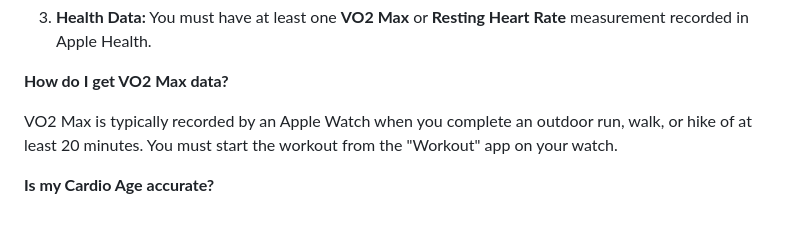
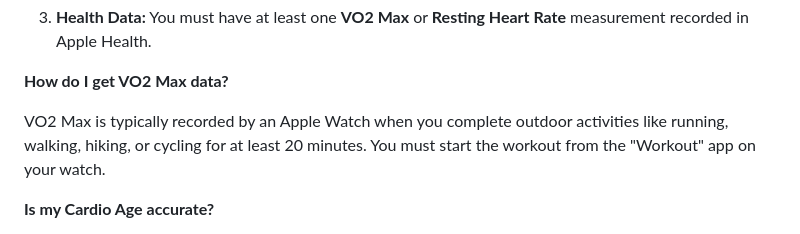
Before and after one commit to Nicholas-create/hiit-pulse-website, a Markdown page: content/support.md, the part around one of its changes. Rendered like a GitHub page.

```diff
--- a/content/support.md
+++ b/content/support.md
@@ -36,7 +36,7 @@ This feature has three requirements to work. If it is not loading, please check
 
 **How do I get VO2 Max data?**
 
-VO2 Max is typically recorded by an Apple Watch when you complete an outdoor run, walk, or hike of at least 20 minutes. You must start the workout from the "Workout" app on your watch.
+VO2 Max is typically recorded by an Apple Watch when you complete outdoor activities like running, walking, hiking, or cycling for at least 20 minutes. You must start the workout from the "Workout" app on your watch.
 
 **Is my Cardio Age accurate?**
 
```
Also changed, not shown: other parts of content/support.md (+1 -1 lines).
